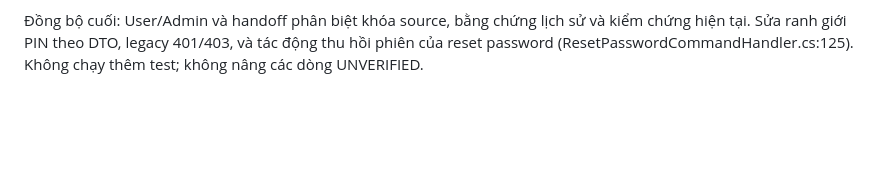
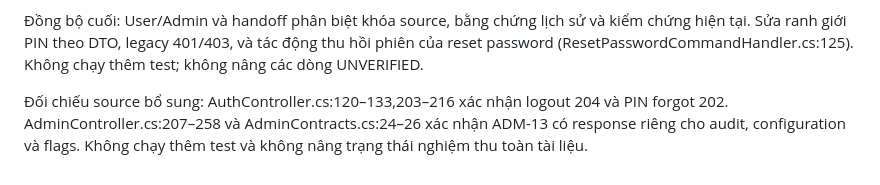
Before and after one commit to thien230314-bit/Spendwise, a Markdown page: docs/FINAL-FRONTEND-API-CONTRACT-VERIFICATION.md, the part around the change. GitHub-like rendering; blank space fills up the shorter version.

```diff
--- a/docs/FINAL-FRONTEND-API-CONTRACT-VERIFICATION.md
+++ b/docs/FINAL-FRONTEND-API-CONTRACT-VERIFICATION.md
@@ -429,3 +429,5 @@ Hai biến thể đổi email chạy trên hai catalog SQL02 riêng, dùng OTP s
 - Không chạy lại các ca đã PASS. 7/7 cảnh báo payload đã đóng, nhưng chưa nghiệm thu hết recovery và Banking Sandbox, cũng chưa chốt các claim UNVERIFIED của toàn bộ User/Admin. Không stage, commit hoặc push.
 
 Đồng bộ cuối: User/Admin và handoff phân biệt khóa source, bằng chứng lịch sử và kiểm chứng hiện tại. Sửa ranh giới PIN theo DTO, legacy 401/403, và tác động thu hồi phiên của reset password (ResetPasswordCommandHandler.cs:125). Không chạy thêm test; không nâng các dòng UNVERIFIED.
+
+Đối chiếu source bổ sung: AuthController.cs:120–133,203–216 xác nhận logout 204 và PIN forgot 202. AdminController.cs:207–258 và AdminContracts.cs:24–26 xác nhận ADM-13 có response riêng cho audit, configuration và flags. Không chạy thêm test và không nâng trạng thái nghiệm thu toàn tài liệu.
```
Also changed, not shown: Admin.md (+9 -4 lines), User.md (+2 -2 lines).
